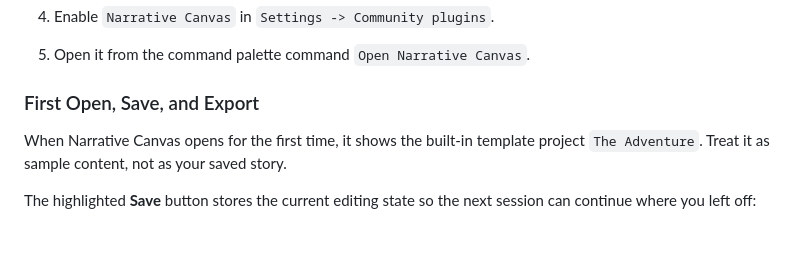
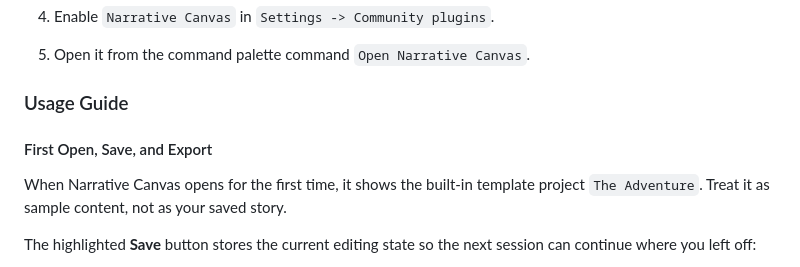
Before and after one commit to ringeringeraja33/NarrativeCanvas4GameDesign, a Markdown page: README.md, the part around one of its changes. GitHub-like rendering; blank space fills up the shorter version.

Commit message:
Align README heading hierarchy

```diff
--- a/README.md
+++ b/README.md
@@ -32,7 +32,9 @@ It works in two modes:
 4. Enable `Narrative Canvas` in `Settings -> Community plugins`.
 5. Open it from the command palette command `Open Narrative Canvas`.
 
-### First Open, Save, and Export
+### Usage Guide
+
+#### First Open, Save, and Export
 
 When Narrative Canvas opens for the first time, it shows the built-in template project `The Adventure`. Treat it as sample content, not as your saved story.
 
```
Also changed, not shown: other parts of README.md (+5 -5 lines).
